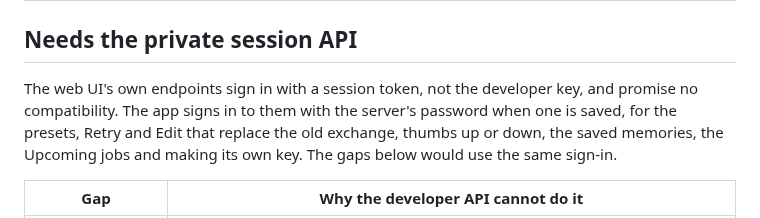
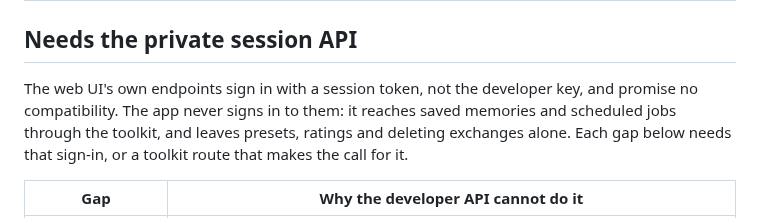
Before and after one commit to everything-llm/anywherellm-lite, a Markdown page: docs/TODO.md, the part around the change. GitHub-like rendering.

Commit message:
docs(todo): the app never signs in to the web UI
The session-API section still said the app signed in with the server's
password; since the developer key alone, it reaches memories and jobs
through the toolkit and leaves the rest.

Co-Authored-By: Claude Opus 5.5 <noreply@anthropic.com>
Claude-Session: https://claude.ai/code/session_01NNGjAYxYvAcPNhnGBLd9N3

```diff
--- a/docs/TODO.md
+++ b/docs/TODO.md
@@ -19,7 +19,7 @@ What AnythingLLM's own web UI (v1.16.2) does that AnywhereLLM does not yet. Each
 
 ## Needs the private session API
 
-The web UI's own endpoints sign in with a session token, not the developer key, and promise no compatibility. The app signs in to them with the server's password when one is saved, for the presets, Retry and Edit that replace the old exchange, thumbs up or down, the saved memories, the Upcoming jobs and making its own key. The gaps below would use the same sign-in.
+The web UI's own endpoints sign in with a session token, not the developer key, and promise no compatibility. The app never signs in to them: it reaches saved memories and scheduled jobs through the toolkit, and leaves presets, ratings and deleting exchanges alone. Each gap below needs that sign-in, or a toolkit route that makes the call for it.
 
 | Gap | Why the developer API cannot do it |
 | --- | --- |
```
